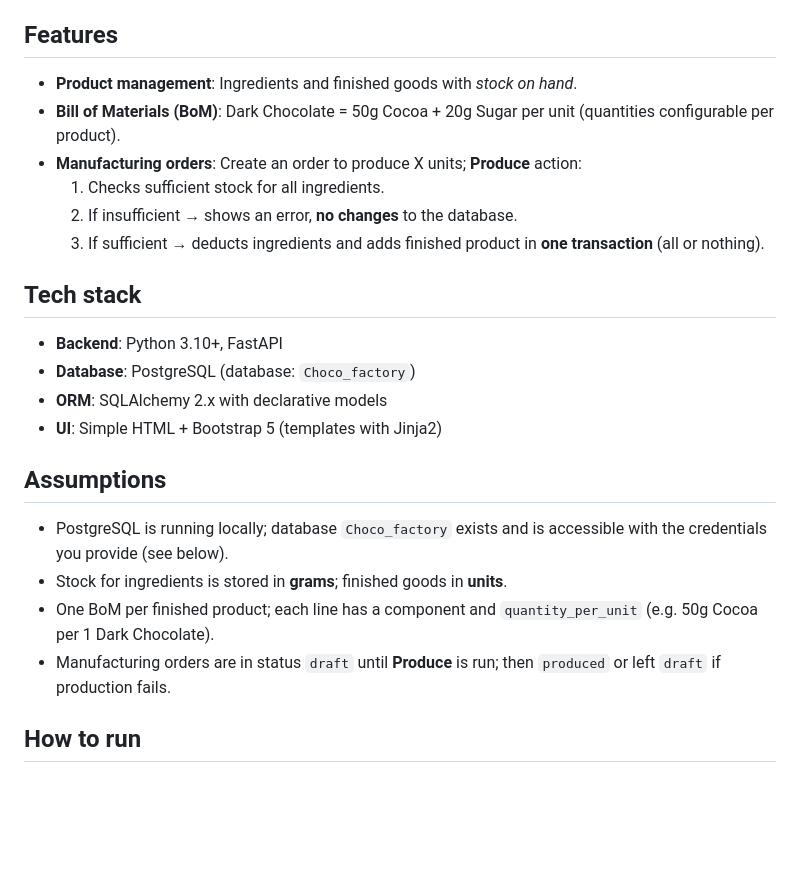
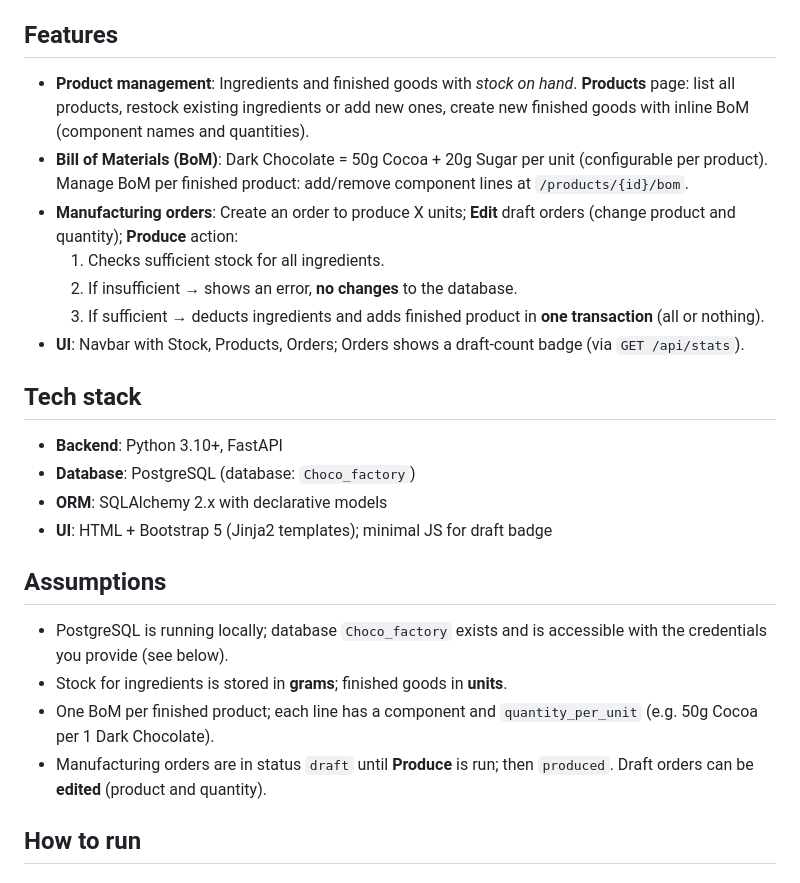
Before and after one commit to UktambekA/factory, a Markdown page: README.md, the part around one of its changes. Rendered like a GitHub page; blank space fills up the shorter version.

```diff
--- a/README.md
+++ b/README.md
@@ -4,26 +4,27 @@ A minimal Manufacturing Resource Planning (MRP) system for a chocolate manufactu
 
 ## Features
 
-- **Product management**: Ingredients and finished goods with *stock on hand*.
-- **Bill of Materials (BoM)**: Dark Chocolate = 50g Cocoa + 20g Sugar per unit (quantities configurable per product).
-- **Manufacturing orders**: Create an order to produce X units; **Produce** action:
+- **Product management**: Ingredients and finished goods with *stock on hand*. **Products** page: list all products, restock existing ingredients or add new ones, create new finished goods with inline BoM (component names and quantities).
+- **Bill of Materials (BoM)**: Dark Chocolate = 50g Cocoa + 20g Sugar per unit (configurable per product). Manage BoM per finished product: add/remove component lines at `/products/{id}/bom`.
+- **Manufacturing orders**: Create an order to produce X units; **Edit** draft orders (change product and quantity); **Produce** action:
   1. Checks sufficient stock for all ingredients.
   2. If insufficient → shows an error, **no changes** to the database.
   3. If sufficient → deducts ingredients and adds finished product in **one transaction** (all or nothing).
+- **UI**: Navbar with Stock, Products, Orders; Orders shows a draft-count badge (via `GET /api/stats`).
 
 ## Tech stack
 
 - **Backend**: Python 3.10+, FastAPI
 - **Database**: PostgreSQL (database: `Choco_factory`)
 - **ORM**: SQLAlchemy 2.x with declarative models
-- **UI**: Simple HTML + Bootstrap 5 (templates with Jinja2)
+- **UI**: HTML + Bootstrap 5 (Jinja2 templates); minimal JS for draft badge
 
 ## Assumptions
 
 - PostgreSQL is running locally; database `Choco_factory` exists and is accessible with the credentials you provide (see below).
 - Stock for ingredients is stored in **grams**; finished goods in **units**.
 - One BoM per finished product; each line has a component and `quantity_per_unit` (e.g. 50g Cocoa per 1 Dark Chocolate).
-- Manufacturing orders are in status `draft` until **Produce** is run; then `produced` or left `draft` if production fails.
+- Manufacturing orders are in status `draft` until **Produce** is run; then `produced`. Draft orders can be **edited** (product and quantity).
 
 ## How to run
 
```
Also changed, not shown: other parts of README.md (+19 -7 lines).
